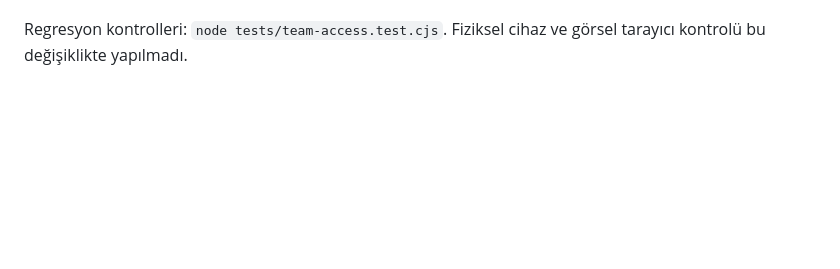
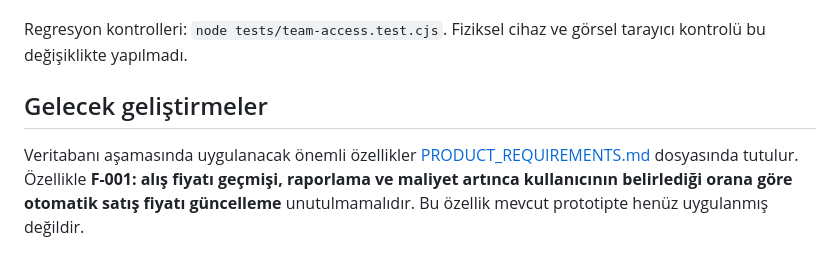
Before and after one commit to Enstkl/mbvst, a Markdown page: README.md, the part around the change. Drawn GitHub-style; blank space fills up the shorter version.

Commit message:
Record future purchase price reporting and automatic sale pricing requirement

```diff
--- a/README.md
+++ b/README.md
@@ -69,3 +69,7 @@ Hazır roller:
 **Bu bir güvenlik sınırı değildir.** Kullanıcılar, yetkiler ve ürünler tarayıcı belleğindedir; kaynak kod ve örnek veriler istemciye indirilir. Gerçek kullanıcı kaydı, parola, oturum, davet e-postası, veritabanı veya sunucu tarafı erişim kontrolü yoktur. Gerçek çalışan kullanımından önce kimlik doğrulama ve işletme/rol bazında veri denetimi sunucuda uygulanmalıdır. Hesaplar yenilemede sıfırlanır.
 
 Regresyon kontrolleri: `node tests/team-access.test.cjs`. Fiziksel cihaz ve görsel tarayıcı kontrolü bu değişiklikte yapılmadı.
+
+## Gelecek geliştirmeler
+
+Veritabanı aşamasında uygulanacak önemli özellikler [PRODUCT_REQUIREMENTS.md](PRODUCT_REQUIREMENTS.md) dosyasında tutulur. Özellikle **F-001: alış fiyatı geçmişi, raporlama ve maliyet artınca kullanıcının belirlediği orana göre otomatik satış fiyatı güncelleme** unutulmamalıdır. Bu özellik mevcut prototipte henüz uygulanmış değildir.
```
Also changed, not shown: PRODUCT_REQUIREMENTS.md (added, +37 -0 lines).
